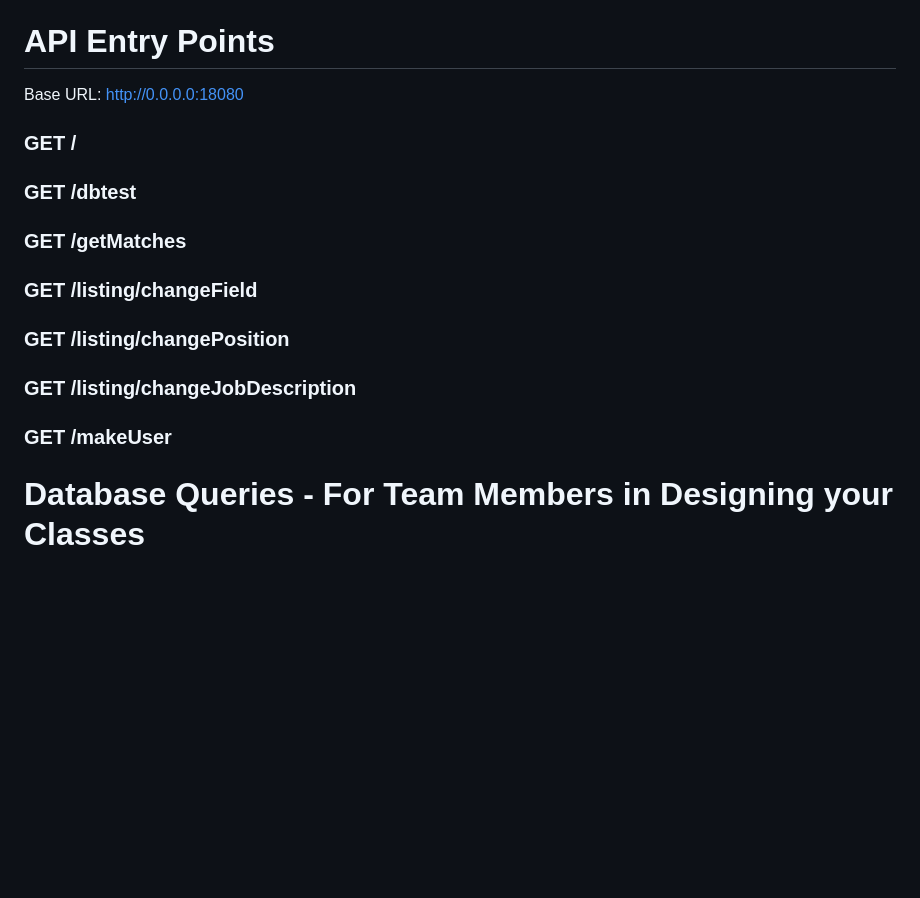
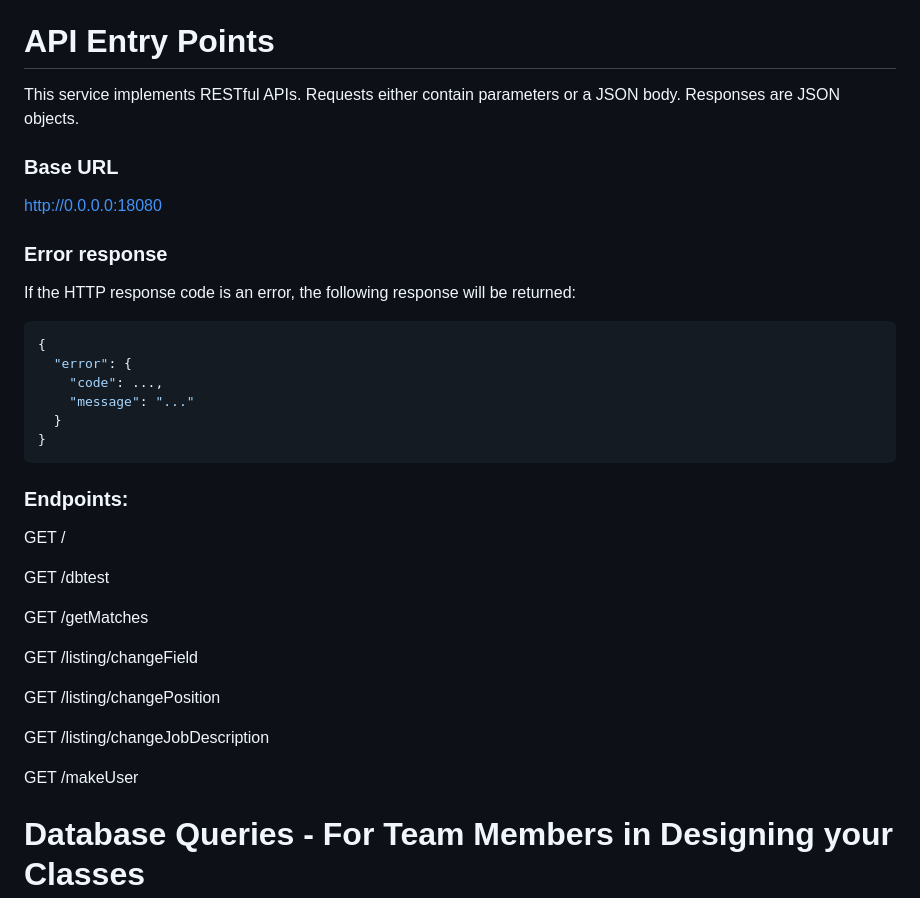
Before and after one commit to angihe93/LionHackerz, a Markdown page: README.md, the part around the change. Rendered like a GitHub page; blank space fills up the shorter version.

````diff
--- a/README.md
+++ b/README.md
@@ -79,21 +79,40 @@ To run app: go to /build and run: ./LionHackerzProject.
 
 # API Entry Points
 
-Base URL: http://0.0.0.0:18080
+This service implements RESTful APIs. Requests either contain parameters or a JSON body. Responses are JSON objects.
 
-### GET /
+### Base URL
 
-### GET /dbtest
+http://0.0.0.0:18080
 
-### GET /getMatches
+### Error response
 
-### GET /listing/changeField
+If the HTTP response code is an error, the following response will be returned:
 
-### GET /listing/changePosition
+```json
+{
+  "error": {
+    "code": ...,
+    "message": "..."
+  }
+}
+```
 
-### GET /listing/changeJobDescription
+### Endpoints:
 
-### GET /makeUser
+GET /
+
+GET /dbtest
+
+GET /getMatches
+
+GET /listing/changeField
+
+GET /listing/changePosition
+
+GET /listing/changeJobDescription
+
+GET /makeUser
 
 
 # Database Queries - For Team Members in Designing your Classes
````
